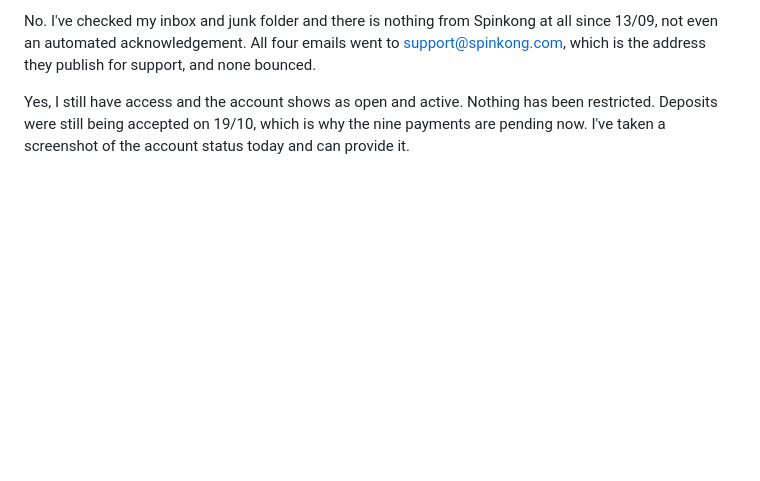
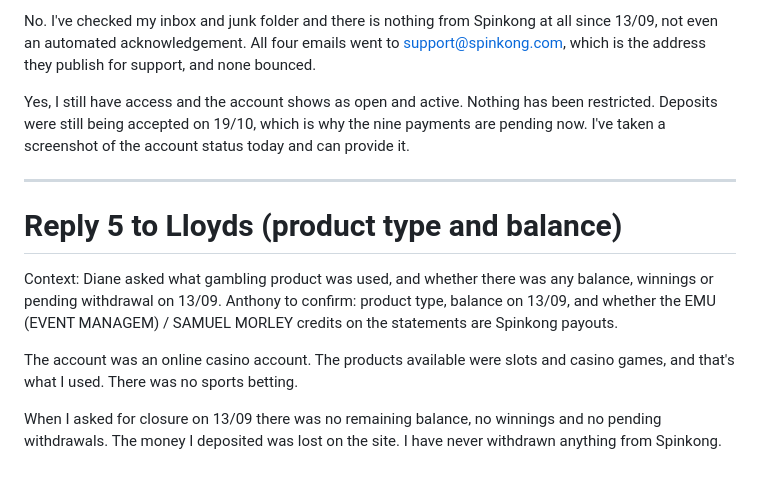
Before and after one commit to amoore1987/-Claude-, a Markdown page: notes/spinkong-dispute-reply.md, the part around the change. Rendered like a GitHub page; blank space fills up the shorter version.

Commit message:
Add fifth Lloyds chat reply on product type and balance
Co-Authored-By: Claude Fable 5.1 <noreply@anthropic.com>
Claude-Session: https://claude.ai/code/session_01MjDmnfZy7vWFgZWaXywZpk

```diff
--- a/notes/spinkong-dispute-reply.md
+++ b/notes/spinkong-dispute-reply.md
@@ -68,3 +68,13 @@ Context: Diane asked whether Spinkong ever acknowledged the emails, even automat
 No. I've checked my inbox and junk folder and there is nothing from Spinkong at all since 13/09, not even an automated acknowledgement. All four emails went to support@spinkong.com, which is the address they publish for support, and none bounced.
 
 Yes, I still have access and the account shows as open and active. Nothing has been restricted. Deposits were still being accepted on 19/10, which is why the nine payments are pending now. I've taken a screenshot of the account status today and can provide it.
+
+---
+
+# Reply 5 to Lloyds (product type and balance)
+
+Context: Diane asked what gambling product was used, and whether there was any balance, winnings or pending withdrawal on 13/09. Anthony to confirm: product type, balance on 13/09, and whether the EMU (EVENT MANAGEM) / SAMUEL MORLEY credits on the statements are Spinkong payouts.
+
+The account was an online casino account. The products available were slots and casino games, and that's what I used. There was no sports betting.
+
+When I asked for closure on 13/09 there was no remaining balance, no winnings and no pending withdrawals. The money I deposited was lost on the site. I have never withdrawn anything from Spinkong.
```
